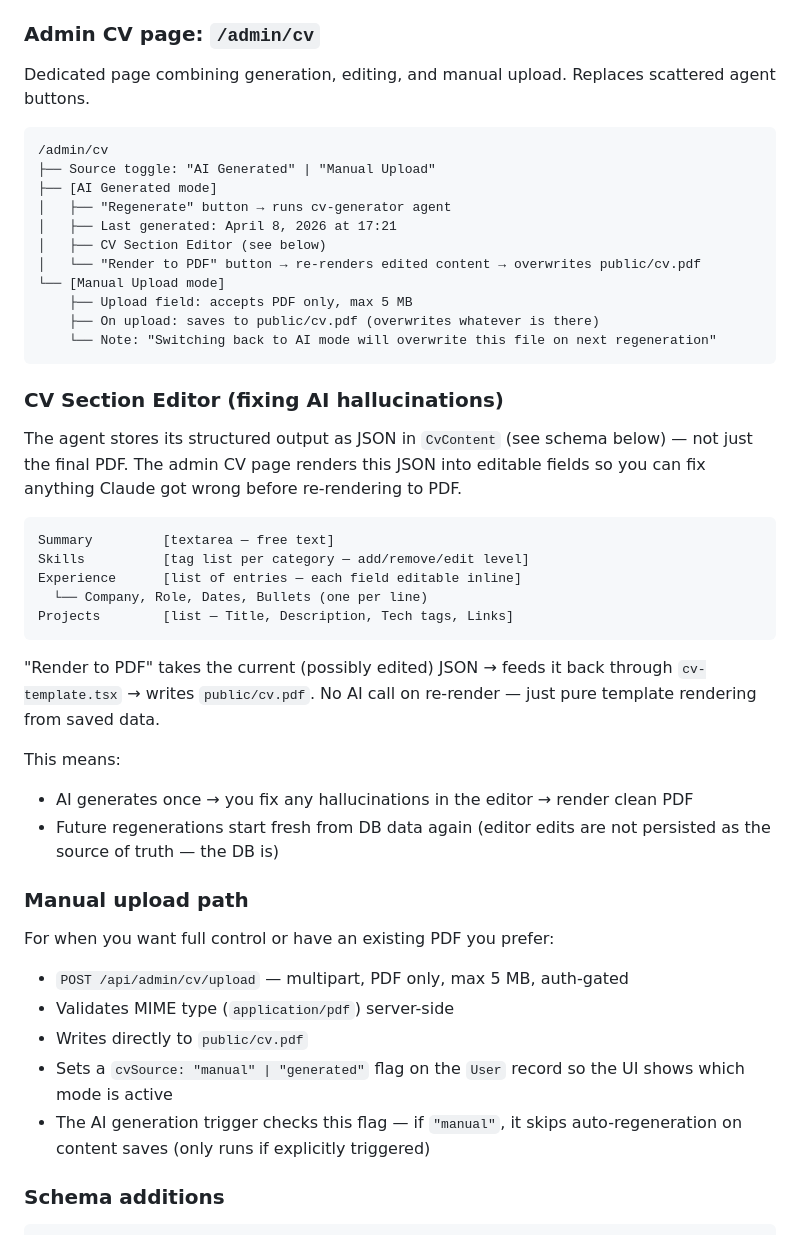
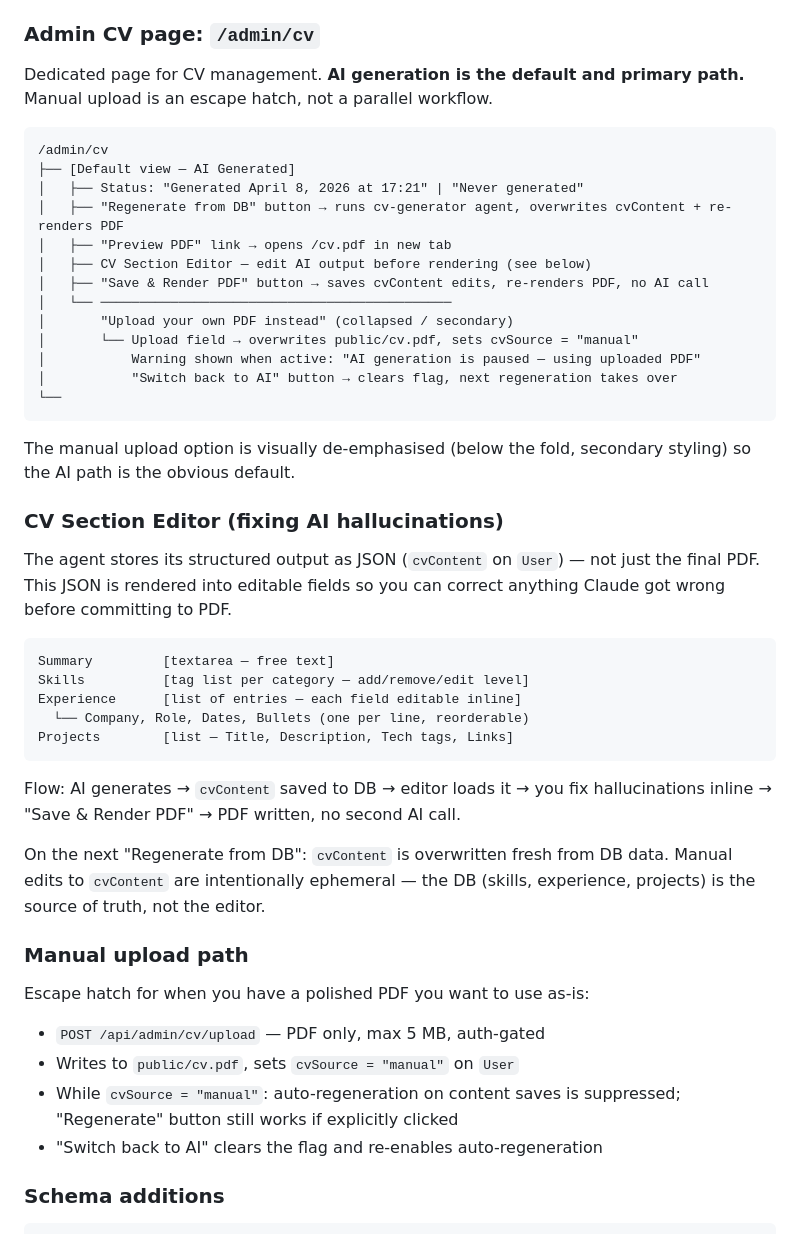
Before and after one commit to DBOYttt/my-portfolio, a Markdown page: docs/IMPLEMENTATION_PLAN.md, the part around the change. GitHub-like rendering.

Commit message:
docs: clarify CV page defaults — AI generated is primary, upload is escape hatch
Redesigned /admin/cv layout: AI generation is the default and obvious path.
Manual upload is de-emphasised (below fold, secondary styling) and sets a
cvSource flag that suppresses auto-regeneration. Editor edits are ephemeral —
DB data is source of truth, regeneration always starts fresh from DB.

Co-Authored-By: Claude Sonnet 4.6 <noreply@anthropic.com>

````diff
--- a/docs/IMPLEMENTATION_PLAN.md
+++ b/docs/IMPLEMENTATION_PLAN.md
@@ -252,48 +252,49 @@ Alternative: Puppeteer rendering a hidden `/cv/print` Next.js page to PDF (more
 
 ### Admin CV page: `/admin/cv`
 
-Dedicated page combining generation, editing, and manual upload. Replaces scattered agent buttons.
+Dedicated page for CV management. **AI generation is the default and primary path.** Manual upload is an escape hatch, not a parallel workflow.
 
 ```
 /admin/cv
-├── Source toggle: "AI Generated" | "Manual Upload"
-├── [AI Generated mode]
-│   ├── "Regenerate" button → runs cv-generator agent
-│   ├── Last generated: April 8, 2026 at 17:21
-│   ├── CV Section Editor (see below)
-│   └── "Render to PDF" button → re-renders edited content → overwrites public/cv.pdf
-└── [Manual Upload mode]
-    ├── Upload field: accepts PDF only, max 5 MB
-    ├── On upload: saves to public/cv.pdf (overwrites whatever is there)
-    └── Note: "Switching back to AI mode will overwrite this file on next regeneration"
+├── [Default view — AI Generated]
+│   ├── Status: "Generated April 8, 2026 at 17:21" | "Never generated"
+│   ├── "Regenerate from DB" button → runs cv-generator agent, overwrites cvContent + re-renders PDF
+│   ├── "Preview PDF" link → opens /cv.pdf in new tab
+│   ├── CV Section Editor — edit AI output before rendering (see below)
+│   ├── "Save & Render PDF" button → saves cvContent edits, re-renders PDF, no AI call
+│   └── ─────────────────────────────────────────────
+│       "Upload your own PDF instead" (collapsed / secondary)
+│       └── Upload field → overwrites public/cv.pdf, sets cvSource = "manual"
+│           Warning shown when active: "AI generation is paused — using uploaded PDF"
+│           "Switch back to AI" button → clears flag, next regeneration takes over
+└──
 ```
+
+The manual upload option is visually de-emphasised (below the fold, secondary styling) so the AI path is the obvious default.
 
 ### CV Section Editor (fixing AI hallucinations)
 
-The agent stores its structured output as JSON in `CvContent` (see schema below) — not just the final PDF. The admin CV page renders this JSON into editable fields so you can fix anything Claude got wrong before re-rendering to PDF.
+The agent stores its structured output as JSON (`cvContent` on `User`) — not just the final PDF. This JSON is rendered into editable fields so you can correct anything Claude got wrong before committing to PDF.
 
 ```
 Summary         [textarea — free text]
 Skills          [tag list per category — add/remove/edit level]
 Experience      [list of entries — each field editable inline]
-  └── Company, Role, Dates, Bullets (one per line)
+  └── Company, Role, Dates, Bullets (one per line, reorderable)
 Projects        [list — Title, Description, Tech tags, Links]
 ```
 
-"Render to PDF" takes the current (possibly edited) JSON → feeds it back through `cv-template.tsx` → writes `public/cv.pdf`. No AI call on re-render — just pure template rendering from saved data.
+Flow: AI generates → `cvContent` saved to DB → editor loads it → you fix hallucinations inline → "Save & Render PDF" → PDF written, no second AI call.
 
-This means:
-- AI generates once → you fix any hallucinations in the editor → render clean PDF
-- Future regenerations start fresh from DB data again (editor edits are not persisted as the source of truth — the DB is)
+On the next "Regenerate from DB": `cvContent` is overwritten fresh from DB data. Manual edits to `cvContent` are intentionally ephemeral — the DB (skills, experience, projects) is the source of truth, not the editor.
 
 ### Manual upload path
 
-For when you want full control or have an existing PDF you prefer:
-- `POST /api/admin/cv/upload` — multipart, PDF only, max 5 MB, auth-gated
-- Validates MIME type (`application/pdf`) server-side
-- Writes directly to `public/cv.pdf`
-- Sets a `cvSource: "manual" | "generated"` flag on the `User` record so the UI shows which mode is active
-- The AI generation trigger checks this flag — if `"manual"`, it skips auto-regeneration on content saves (only runs if explicitly triggered)
+Escape hatch for when you have a polished PDF you want to use as-is:
+- `POST /api/admin/cv/upload` — PDF only, max 5 MB, auth-gated
+- Writes to `public/cv.pdf`, sets `cvSource = "manual"` on `User`
+- While `cvSource = "manual"`: auto-regeneration on content saves is suppressed; "Regenerate" button still works if explicitly clicked
+- "Switch back to AI" clears the flag and re-enables auto-regeneration
 
 ### Schema additions
 ```prisma
````
